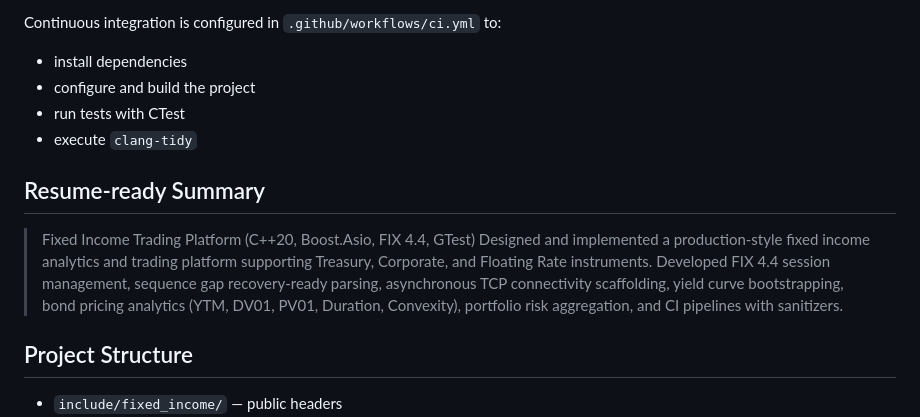
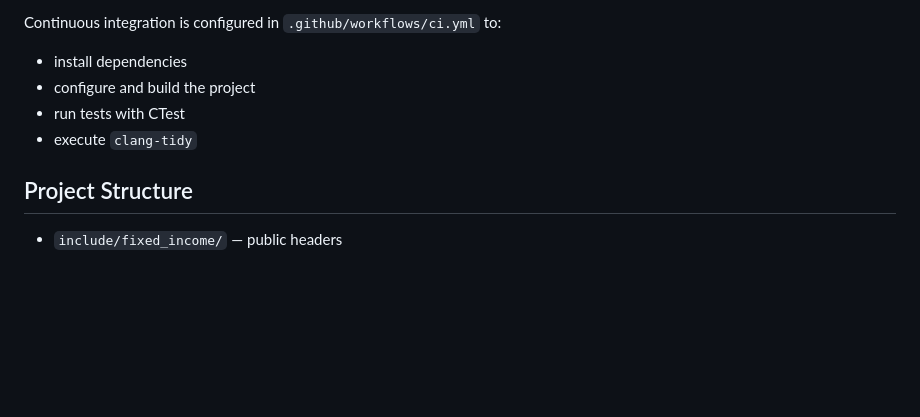
Before and after one commit to RoyalTejShinde1993/Fixed-Income-Instrument-Simulator, a Markdown page: README.md, the part around the change. Drawn GitHub-style; blank space fills up the shorter version.

Commit message:
Remove Resume-ready Summary from README.md file
Removed the Resume-ready Summary section detailing the Fixed Income Trading Platform.

```diff
--- a/README.md
+++ b/README.md
@@ -109,11 +109,6 @@ Continuous integration is configured in `.github/workflows/ci.yml` to:
 - run tests with CTest
 - execute `clang-tidy`
 
-## Resume-ready Summary
-
-> Fixed Income Trading Platform (C++20, Boost.Asio, FIX 4.4, GTest)
-> Designed and implemented a production-style fixed income analytics and trading platform supporting Treasury, Corporate, and Floating Rate instruments. Developed FIX 4.4 session management, sequence gap recovery-ready parsing, asynchronous TCP connectivity scaffolding, yield curve bootstrapping, bond pricing analytics (YTM, DV01, PV01, Duration, Convexity), portfolio risk aggregation, and CI pipelines with sanitizers.
-
 ## Project Structure
 
 - `include/fixed_income/` — public headers
```
